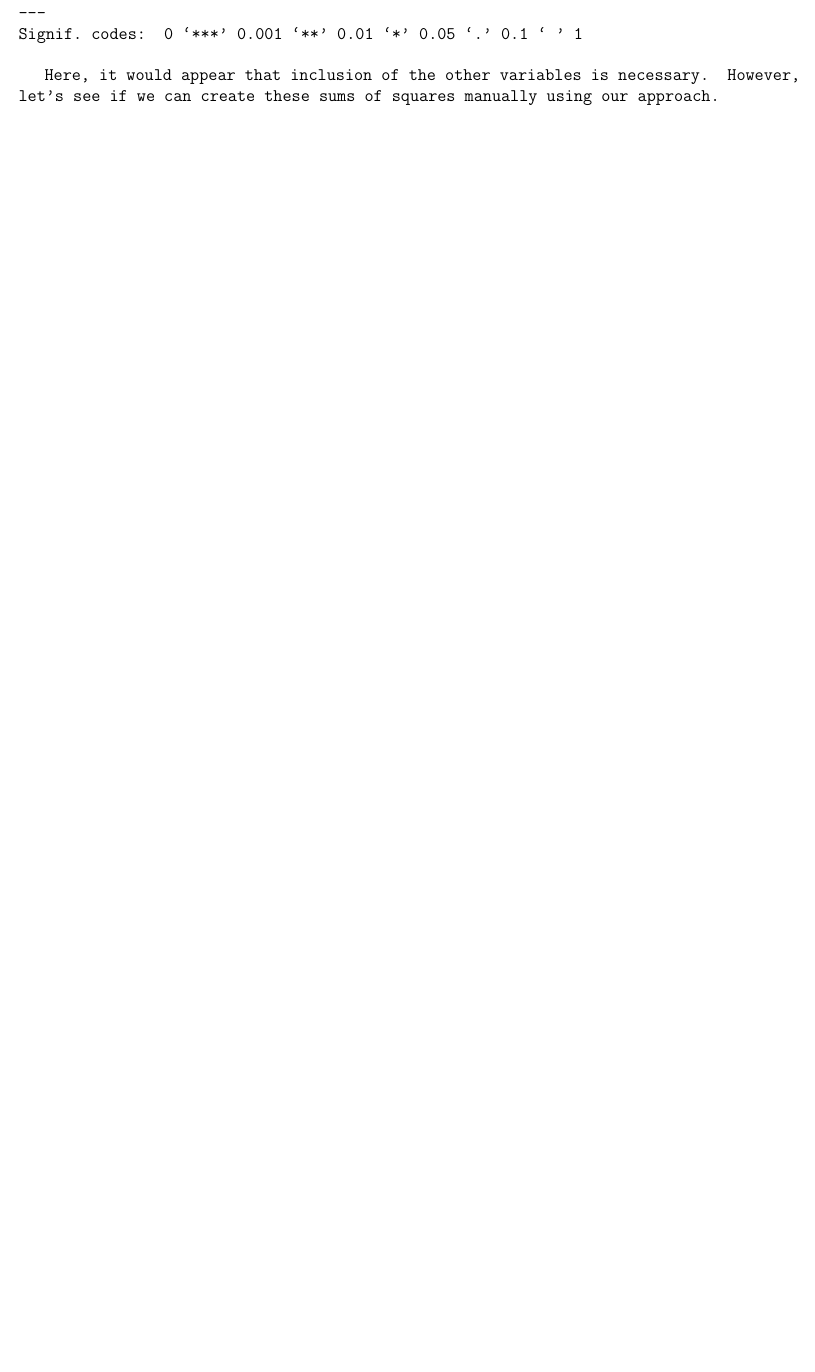
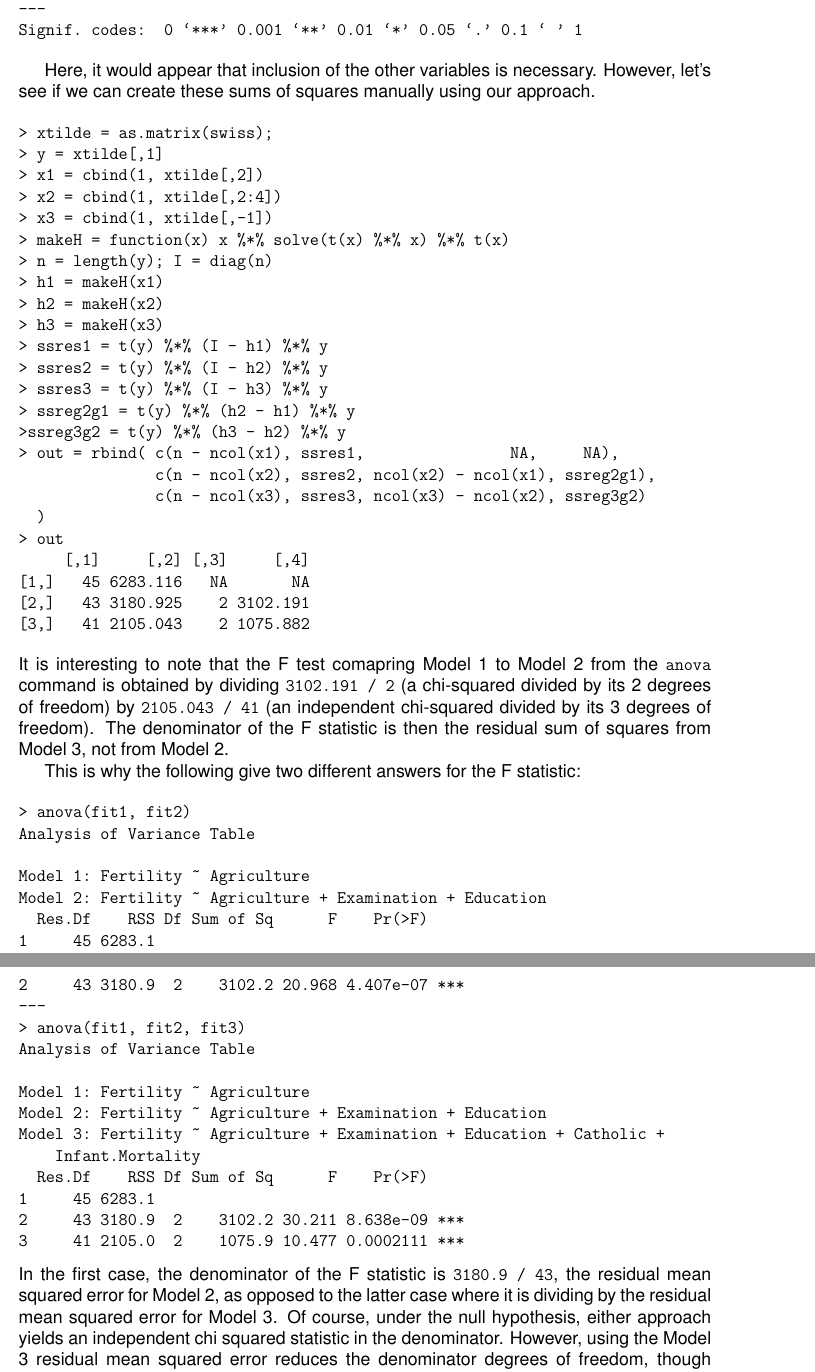
Before and after one commit to bcaffo/lm, a LaTeX thesis (main.tex, which reads 13_penalties.tex): part of page 65 of 84 before the commit and two parts of pages 65 and 66 of 85 after it, the two joined at a grey line, cut so that both start at the same text, the shorter picture padded with empty space. Compiled offline with pdfLaTeX.

Commit message:
Fixed an error and added code
There was a compile error in chapter 12 and then I added code to 13

```diff
--- a/13_penalties.tex
+++ b/13_penalties.tex
@@ -265,8 +265,70 @@ Here, it would appear that inclusion of the other variables is necessary.
 However, let's see if we can create these sums of squares manually using our
 approach.
 
+\begin{verbatim}
+> xtilde = as.matrix(swiss);
+> y = xtilde[,1]
+> x1 = cbind(1, xtilde[,2])
+> x2 = cbind(1, xtilde[,2:4])
+> x3 = cbind(1, xtilde[,-1])
+> makeH = function(x) x %*% solve(t(x) %*% x) %*% t(x)
+> n = length(y); I = diag(n)
+> h1 = makeH(x1)
+> h2 = makeH(x2)
+> h3 = makeH(x3)
+> ssres1 = t(y) %*% (I - h1) %*% y
+> ssres2 = t(y) %*% (I - h2) %*% y
+> ssres3 = t(y) %*% (I - h3) %*% y
+> ssreg2g1 = t(y) %*% (h2 - h1) %*% y
+>ssreg3g2 = t(y) %*% (h3 - h2) %*% y
+> out = rbind( c(n - ncol(x1), ssres1,                NA,     NA),
+               c(n - ncol(x2), ssres2, ncol(x2) - ncol(x1), ssreg2g1),
+               c(n - ncol(x3), ssres3, ncol(x3) - ncol(x2), ssreg3g2)
+  )
+> out
+     [,1]     [,2] [,3]     [,4]
+[1,]   45 6283.116   NA       NA
+[2,]   43 3180.925    2 3102.191
+[3,]   41 2105.043    2 1075.882
+\end{verbatim}
+It is interesting to note that the F test comapring Model 1 to Model 2 from the \texttt{anova} command
+is obtained by dividing \texttt{3102.191 / 2} (a chi-squared divided by its 2 degrees of freedom)
+by \texttt{2105.043 / 41} (an independent chi-squared divided by its 3 degrees of freedom). The
+denominator of the F statistic is then the residual sum of squares from Model 3, not from Model 2.
 
+This is why the following give two different answers for the F statistic:
 
+\begin{verbatim}
+> anova(fit1, fit2)
+Analysis of Variance Table
+
+Model 1: Fertility ~ Agriculture
+Model 2: Fertility ~ Agriculture + Examination + Education
+  Res.Df    RSS Df Sum of Sq      F    Pr(>F)
+1     45 6283.1
+2     43 3180.9  2    3102.2 20.968 4.407e-07 ***
+---
+> anova(fit1, fit2, fit3)
+Analysis of Variance Table
+
+Model 1: Fertility ~ Agriculture
+Model 2: Fertility ~ Agriculture + Examination + Education
+Model 3: Fertility ~ Agriculture + Examination + Education + Catholic +
+    Infant.Mortality
+  Res.Df    RSS Df Sum of Sq      F    Pr(>F)
+1     45 6283.1
+2     43 3180.9  2    3102.2 30.211 8.638e-09 ***
+3     41 2105.0  2    1075.9 10.477 0.0002111 ***
+\end{verbatim}
+In the first case, the denominator of the F statistic is
+\texttt{3180.9 / 43}, the residual mean squared error for Model 2,
+as opposed to the latter case where it is dividing by the residual
+mean squared error for Model 3. Of course, under the null hypothesis,
+either approach yields an independent chi squared statistic in the denominator.
+However, using the Model 3 residual mean squared error reduces the
+denominator degrees of freedom, though also necessarily reduces the
+residual sum of squared errors (since extra terms in the regression
+model always do that).
 
 \section{Ridge regression}
 
```
Also changed, not shown: 12_underover.tex (+1 -1 lines).
